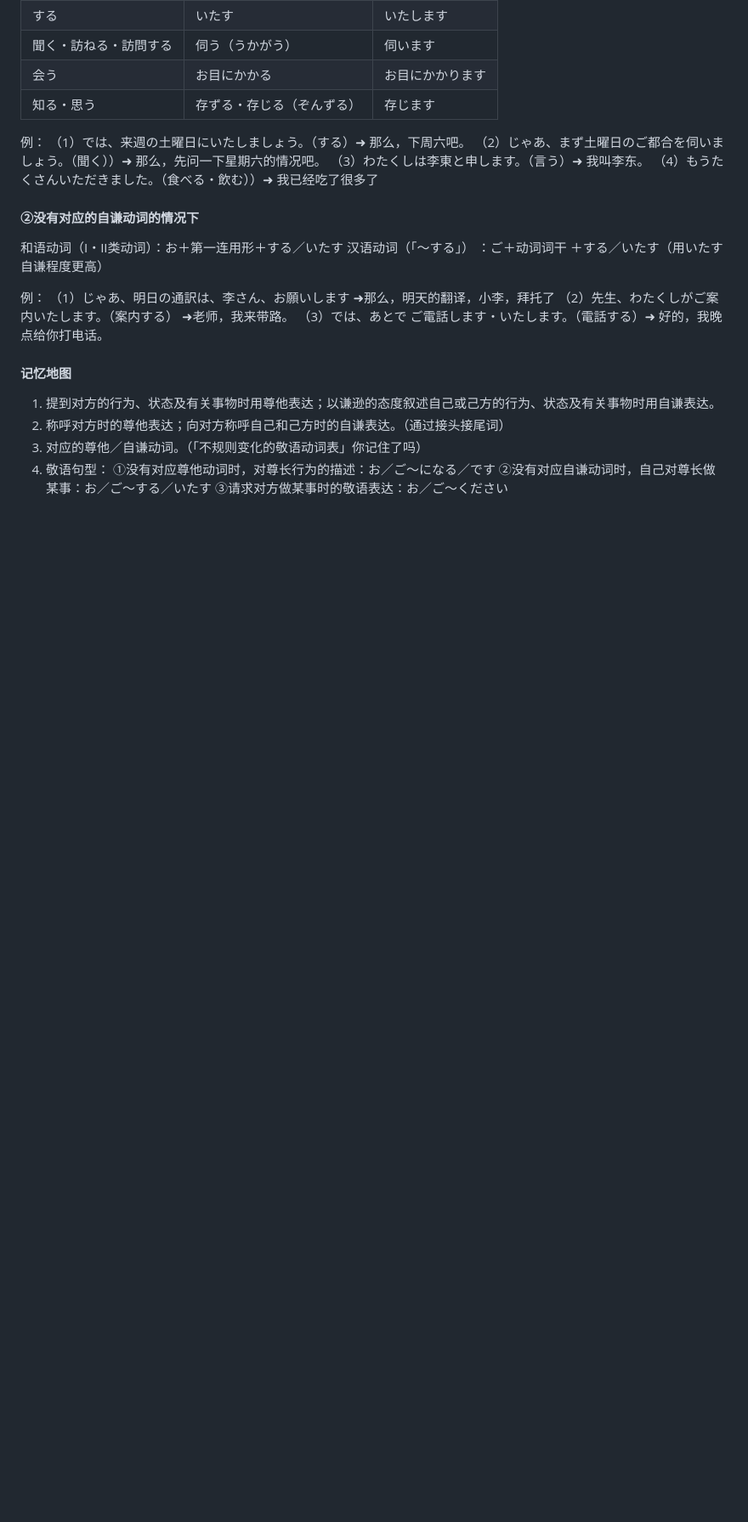
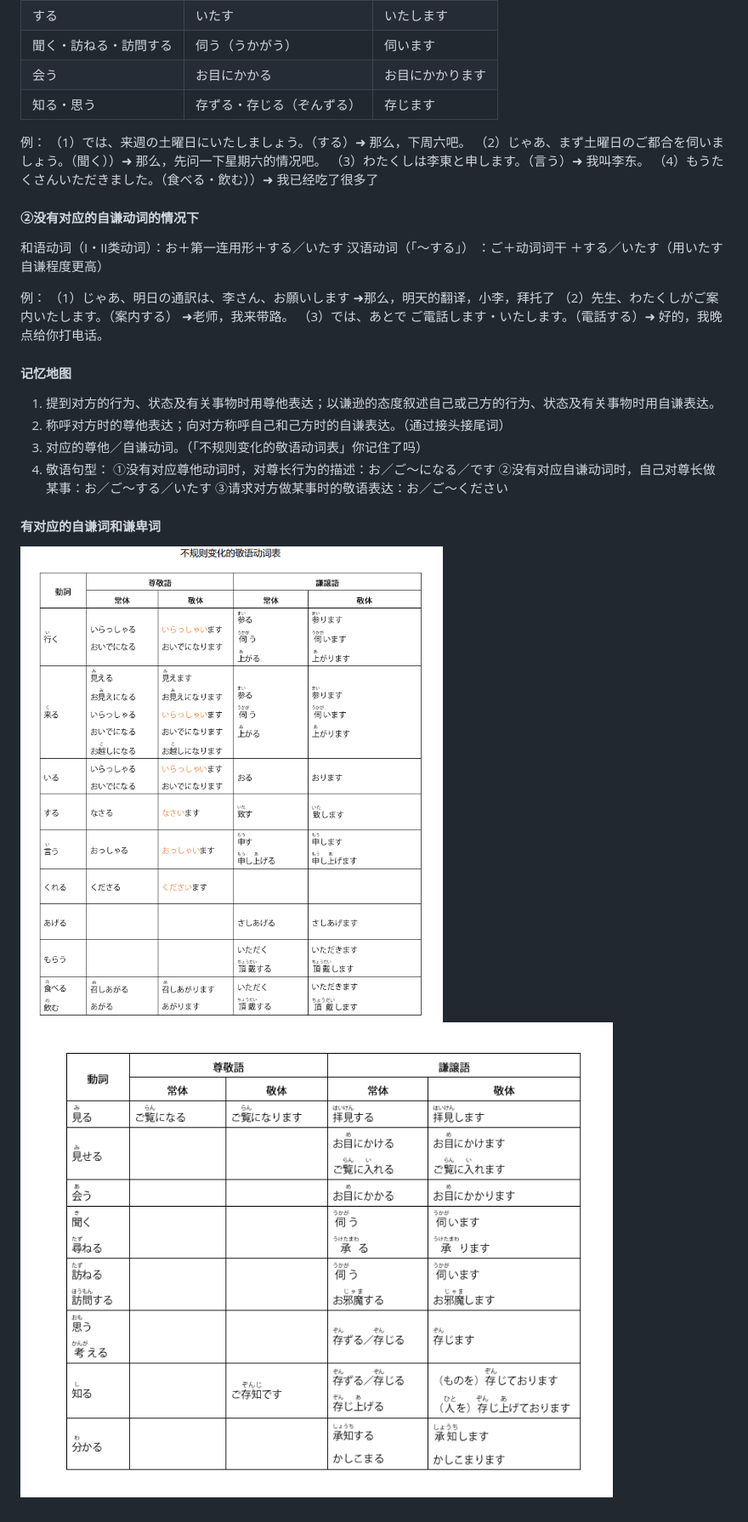
Before and after one commit to zzz999902/LearningRecord, a Markdown page: Japanese/N3.md, the part around the change. Shown: that part at 85% size. GitHub-like rendering; pictures changed too: Japanese/image-1.png (added), Japanese/image.png (added); blank space fills up the shorter version.

```diff
--- a/Japanese/N3.md
+++ b/Japanese/N3.md
@@ -852,3 +852,7 @@ II 类形容词词干 / 名词 + なので
 ①没有对应尊他动词时，对尊长行为的描述：お／ご～になる／です
 ②没有对应自谦动词时，自己对尊长做某事：お／ご～する／いたす
 ③请求对方做某事时的敬语表达：お／ご～ください
+
+#### 有对应的自谦词和谦卑词
+![Alt text](image.png)
+![Alt text](image-1.png)
```
